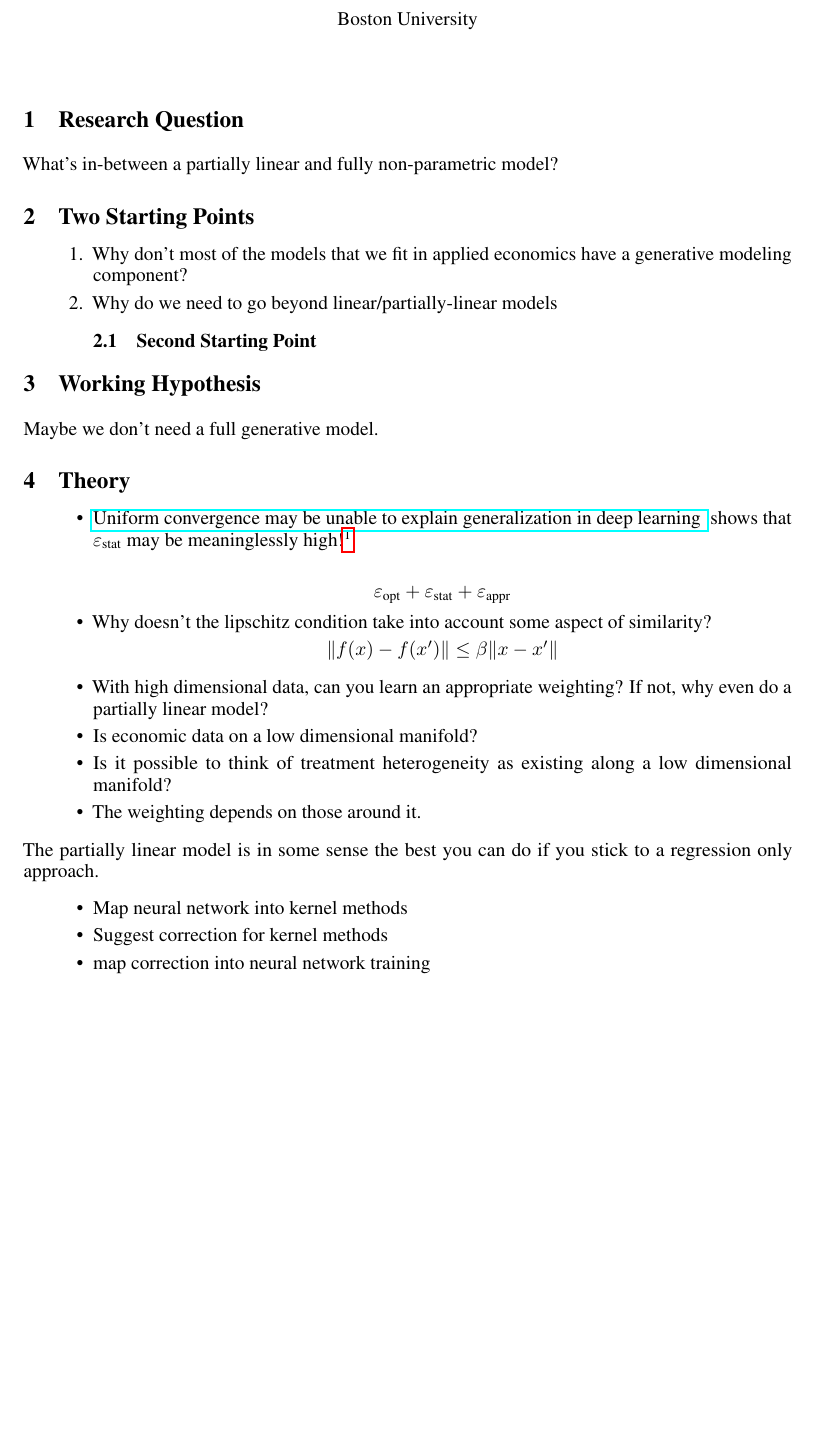
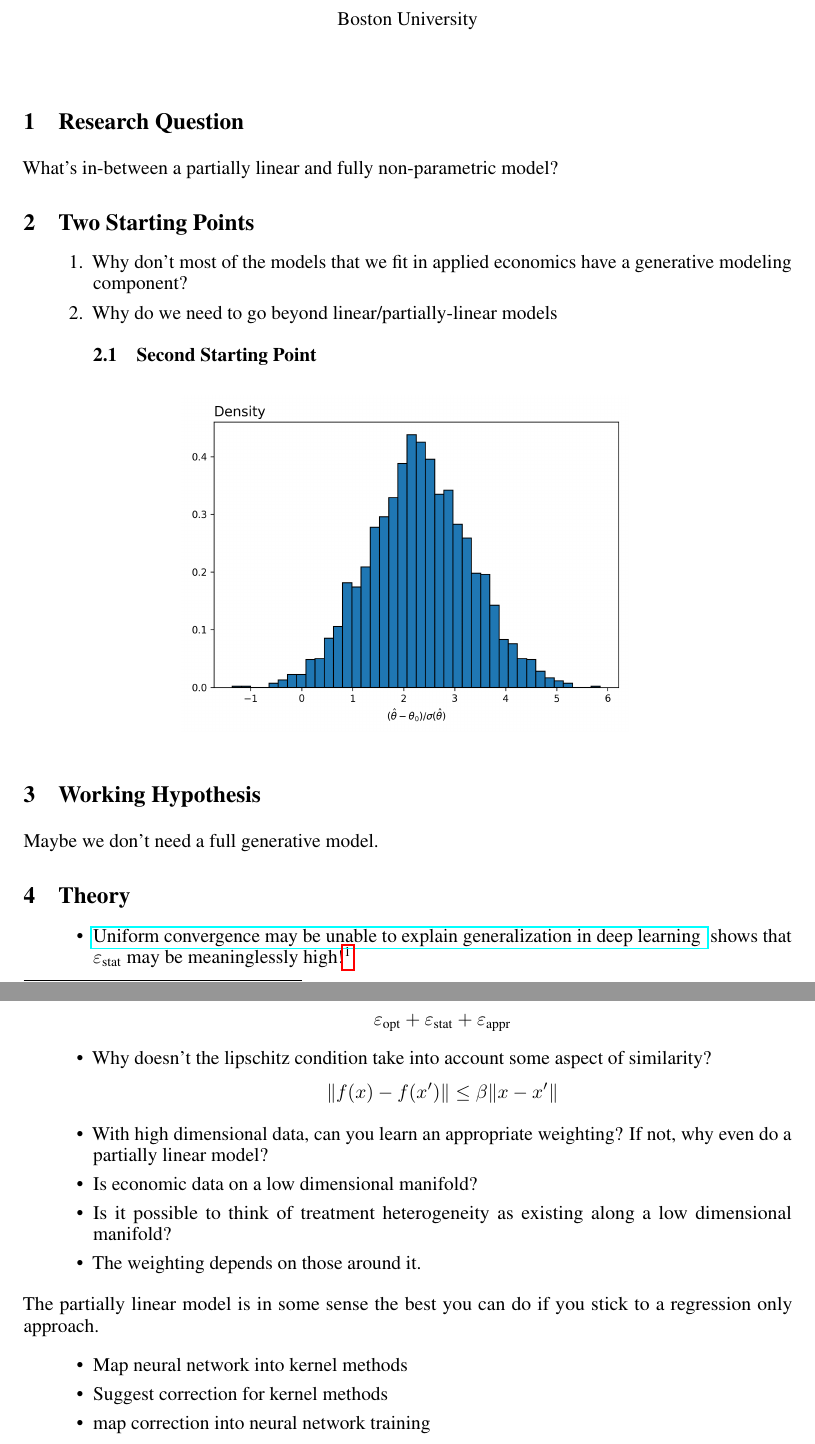
Before and after one commit to pharringtonp19/isga, a LaTeX document (main.tex): part of page 1 of 3 before the commit and two parts of pages 1 and 2 of 4 after it, the two joined at a grey line, cut so that both start at the same text, the shorter picture padded with empty space. Compiled offline with pdfLaTeX.

Commit message:
Updates from Overleaf

```diff
--- a/main.tex
+++ b/main.tex
@@ -33,6 +33,8 @@
 \usepackage{microtype}      % microtypography
 \usepackage{xcolor}         % colors
 \usepackage{amsmath}
+\usepackage{graphics} %SHOMIK ADDED THESE
+\usepackage{graphicx} %SHOMIK ADDED THESE
 
 \title{Implicit Score Guided Attention for \\ Causal Inference}
 
@@ -97,6 +99,11 @@ What's in-between a partially linear and fully non-parametric model?
     \item Why do we need to go beyond linear/partially-linear models
 
 \subsection{Second Starting Point}
+\begin{figure}[htbp]
+\centering
+\includegraphics[scale=0.5]{examples/dml.png}
+\label{fig:nonparametrics}
+\end{figure}
 \end{enumerate}
 
 
```
